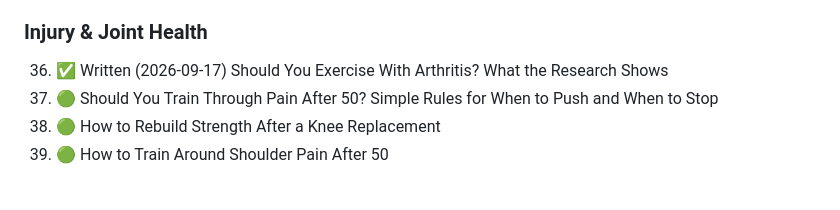
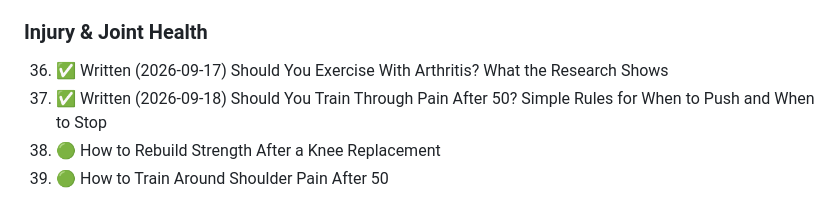
Before and after one commit to bkatz3/oakesfitness, a Markdown page: scripts/TOPIC_IDEAS.md, the part around the change. GitHub-like rendering.

Commit message:
Mark topic 37 written (2026-09-18)

```diff
--- a/scripts/TOPIC_IDEAS.md
+++ b/scripts/TOPIC_IDEAS.md
@@ -131,7 +131,7 @@
 ### Injury & Joint Health
 
 36. ✅ Written (2026-09-17) Should You Exercise With Arthritis? What the Research Shows
-37. 🟢 Should You Train Through Pain After 50? Simple Rules for When to Push and When to Stop
+37. ✅ Written (2026-09-18) Should You Train Through Pain After 50? Simple Rules for When to Push and When to Stop
 38. 🟢 How to Rebuild Strength After a Knee Replacement
 39. 🟢 How to Train Around Shoulder Pain After 50
 
```
